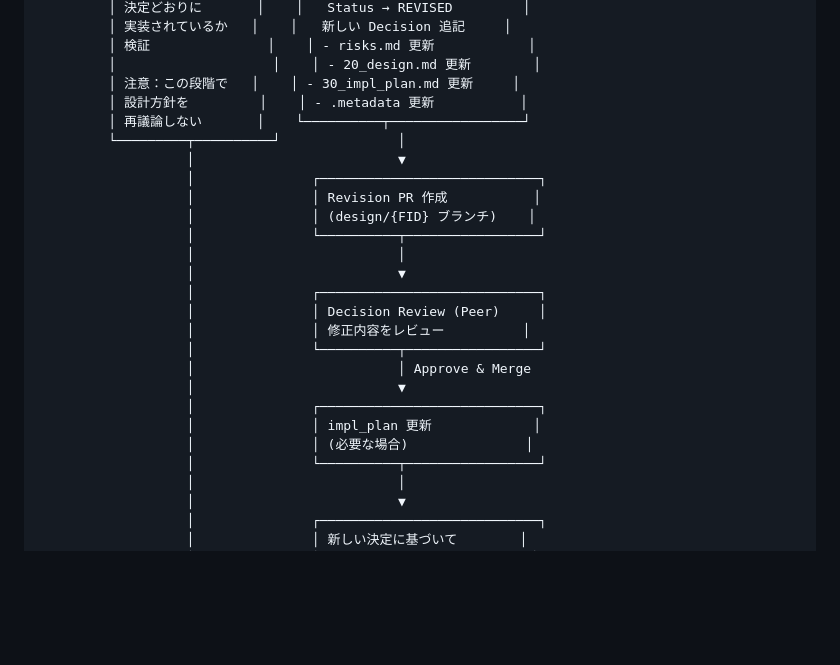
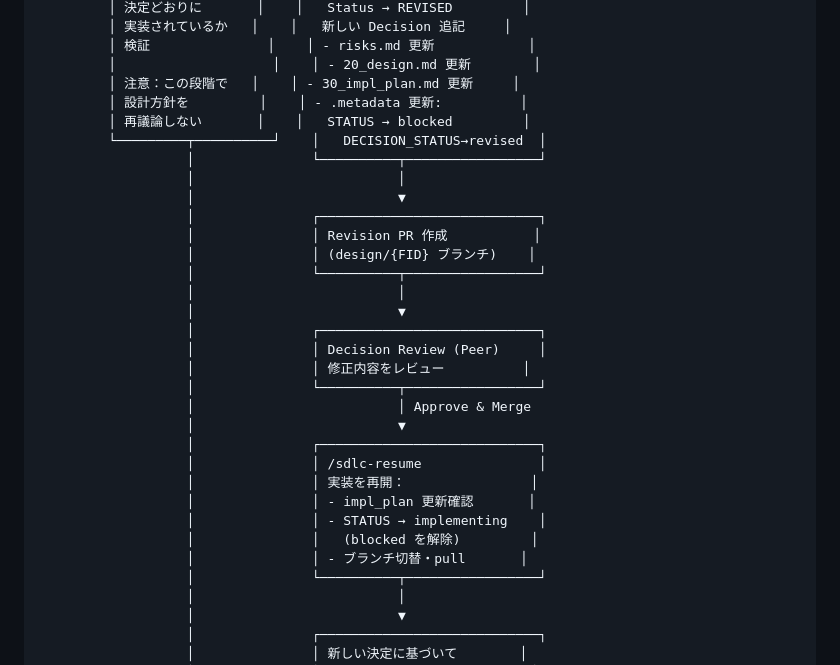
Before and after one commit to lleizh/ai-driven-sdlc, a Markdown page: SDLC_FLOW.md, the part around the change. Rendered like a GitHub page; blank space fills up the shorter version.

```diff
--- a/SDLC_FLOW.md
+++ b/SDLC_FLOW.md
@@ -104,9 +104,11 @@
          │ 検証               │    │ - risks.md 更新            │
          │                    │    │ - 20_design.md 更新        │
          │ 注意：この段階で   │    │ - 30_impl_plan.md 更新     │
-         │ 設計方針を         │    │ - .metadata 更新           │
-         │ 再議論しない       │    └──────────┬─────────────────┘
-         └─────────┬──────────┘               │
+         │ 設計方針を         │    │ - .metadata 更新:          │
+         │ 再議論しない       │    │   STATUS → blocked         │
+         └─────────┬──────────┘    │   DECISION_STATUS→revised  │
+                   │               └──────────┬─────────────────┘
+                   │                          │
                    │                          ▼
                    │               ┌────────────────────────────┐
                    │               │ Revision PR 作成           │
@@ -121,8 +123,12 @@
                    │                          │ Approve & Merge
                    │                          ▼
                    │               ┌────────────────────────────┐
-                   │               │ impl_plan 更新             │
-                   │               │ (必要な場合)               │
+                   │               │ /sdlc-resume               │
+                   │               │ 実装を再開：                │
+                   │               │ - impl_plan 更新確認       │
+                   │               │ - STATUS → implementing    │
+                   │               │   (blocked を解除)         │
+                   │               │ - ブランチ切替・pull       │
                    │               └──────────┬─────────────────┘
                    │                          │
                    │                          ▼
```
Also changed, not shown: .claude/commands/sdlc-resume.md (added, +201 -0 lines), .claude/commands/sdlc-revise.md (+32 -6 lines).
